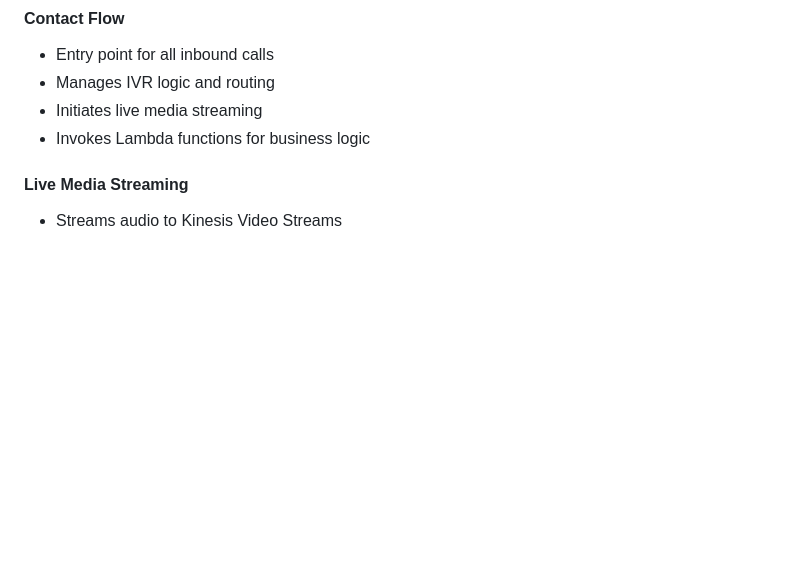
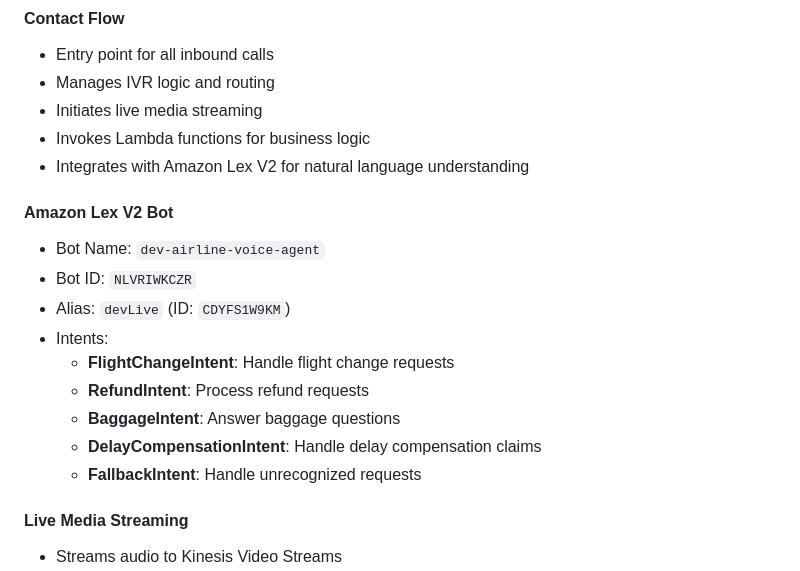
Before and after one commit to jameslevine/elevenlabs-demo, a Markdown page: context/architecture.md, the part around the change. GitHub-like rendering; blank space fills up the shorter version.

```diff
--- a/context/architecture.md
+++ b/context/architecture.md
@@ -129,6 +129,19 @@ This document describes the architecture of the Airline Contact Center system, w
 - Manages IVR logic and routing
 - Initiates live media streaming
 - Invokes Lambda functions for business logic
+- Integrates with Amazon Lex V2 for natural language understanding
+
+#### Amazon Lex V2 Bot
+
+- Bot Name: `dev-airline-voice-agent`
+- Bot ID: `NLVRIWKCZR`
+- Alias: `devLive` (ID: `CDYFS1W9KM`)
+- Intents:
+  - **FlightChangeIntent**: Handle flight change requests
+  - **RefundIntent**: Process refund requests
+  - **BaggageIntent**: Answer baggage questions
+  - **DelayCompensationIntent**: Handle delay compensation claims
+  - **FallbackIntent**: Handle unrecognized requests
 
 #### Live Media Streaming
 
```
Also changed, not shown: DEPLOYMENT.md (+20 -3 lines).
